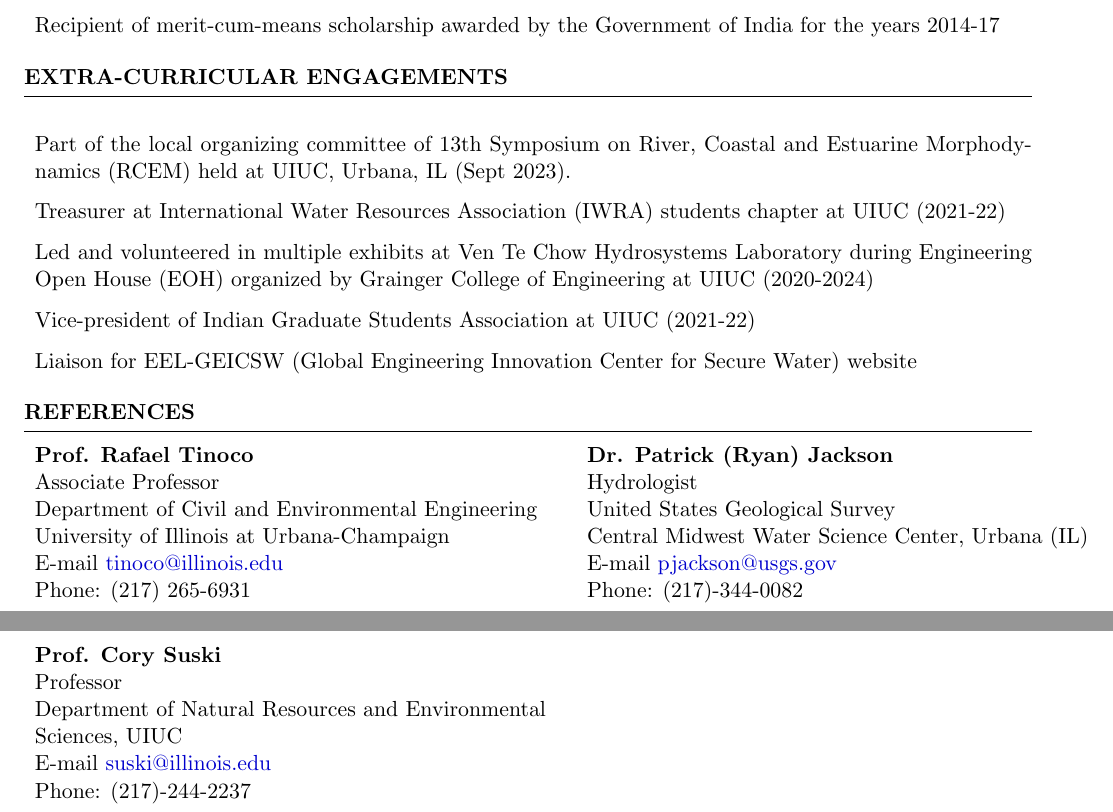
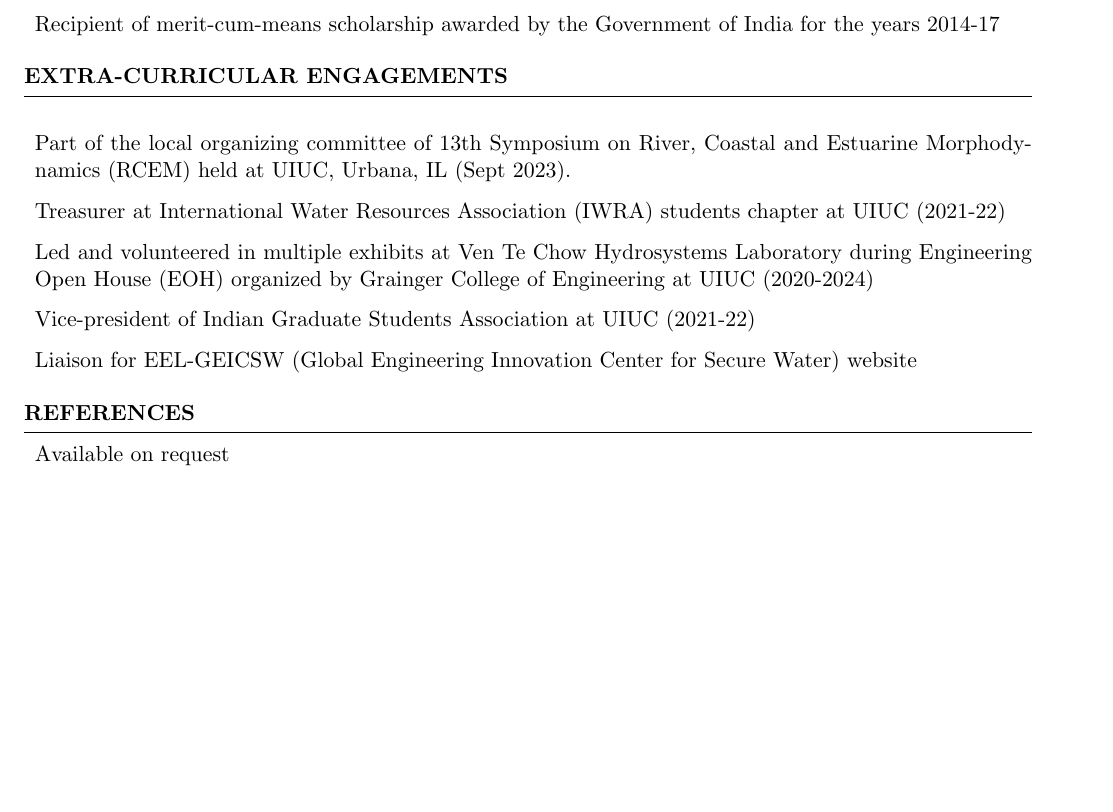
Before and after one commit to vindhyp/Academic_CV, a LaTeX CV (cv_4.tex): two parts of pages 5 and 6 of 6 before the commit and part of page 5 of 5 after it, the two joined at a grey line, cut so that both start at the same text, the shorter picture padded with empty space. Compiled offline with pdfLaTeX.

Commit message:
Updates from Overleaf

```diff
--- a/cv_4.tex
+++ b/cv_4.tex
@@ -359,20 +363,21 @@ Innovation Center for Secure Water) website
 % \end{rSection}
 
 \begin{rSection}{References}\itemsep -3 pt
-% Available on request
-\itab{\textbf{Prof. Rafael Tinoco}} \tab{}  \tab{\textbf{Dr. Patrick (Ryan) Jackson}}
-\\ \itab{{Associate Professor}} \tab{}  \tab{{Hydrologist}}
-\\ \itab{Department of Civil and Environmental Engineering} \tab{}  \tab{{United States Geological Survey}}
-\\ \itab{{University of Illinois at Urbana-Champaign}} \tab{}  \tab{{Central Midwest Water Science Center, Urbana (IL)}}
-\\ \itab{E-mail \href{mailto:tinoco@illinois.edu}{tinoco@illinois.edu}} \tab{} \tab{E-mail \href{mailto:pjackson@usgs.gov}{pjackson@usgs.gov}}
-\\ \itab{Phone: (217) 265-6931 } \tab{} \tab{Phone: (217)-344-0082} \\
+Available on request
 
-\itab{\textbf{Prof. Cory Suski}} \tab{}
-\\ \itab{{Professor}}
-\\ \itab{Department of Natural Resources and Environmental}
-\\ \itab{{Sciences, UIUC}}
-\\ \itab{E-mail \href{mailto:suski@illinois.edu}{suski@illinois.edu}}
-\\ \itab{Phone: (217)-244-2237 }
+% \itab{\textbf{Prof. Rafael Tinoco}} \tab{}  \tab{\textbf{Dr. Patrick (Ryan) Jackson}}
+% \\ \itab{{Associate Professor}} \tab{}  \tab{{Hydrologist}}
+% \\ \itab{Department of Civil and Environmental Engineering} \tab{}  \tab{{United States Geological Survey}}
+% \\ \itab{{University of Illinois at Urbana-Champaign}} \tab{}  \tab{{Central Midwest Water Science Center, Urbana (IL)}}
+% \\ \itab{E-mail \href{mailto:tinoco@illinois.edu}{tinoco@illinois.edu}} \tab{} \tab{E-mail \href{mailto:pjackson@usgs.gov}{pjackson@usgs.gov}}
+% \\ \itab{Phone: (217) 265-6931 } \tab{} \tab{Phone: (217)-344-0082} \\
+
+% \itab{\textbf{Prof. Cory Suski}} \tab{}
+% \\ \itab{{Professor}}
+% \\ \itab{Department of Natural Resources and Environmental}
+% \\ \itab{{Sciences, UIUC}}
+% \\ \itab{E-mail \href{mailto:suski@illinois.edu}{suski@illinois.edu}}
+% \\ \itab{Phone: (217)-244-2237 }
 %\\ \\ {\textbf{Mr. Jake Saltzman}}
 %\\ \itab{Worldwide Technical Director}
 %\\ \itab{Picote Solutions, Inc.}
```
Also changed, not shown: cv_4.tex (6 more changed lines).
